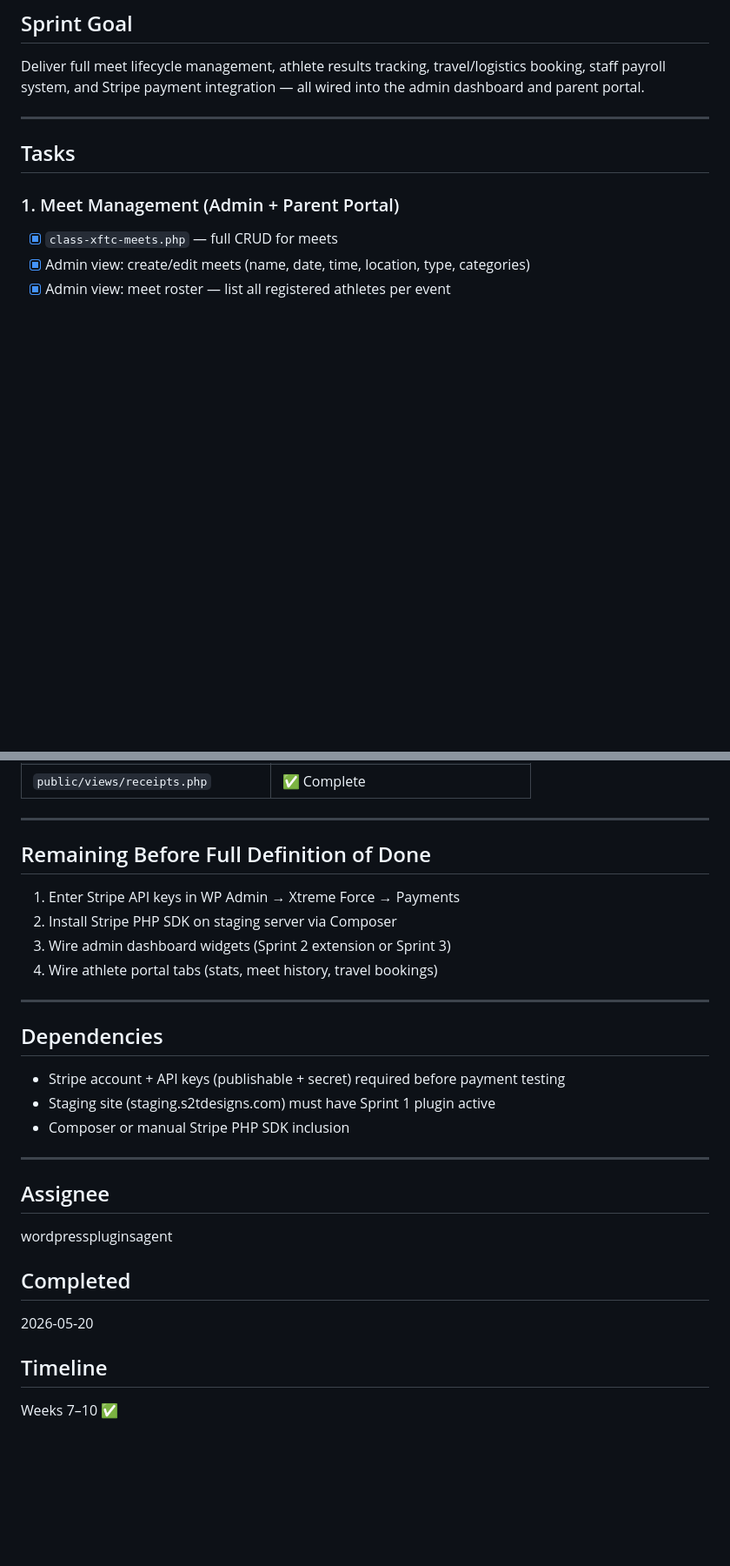
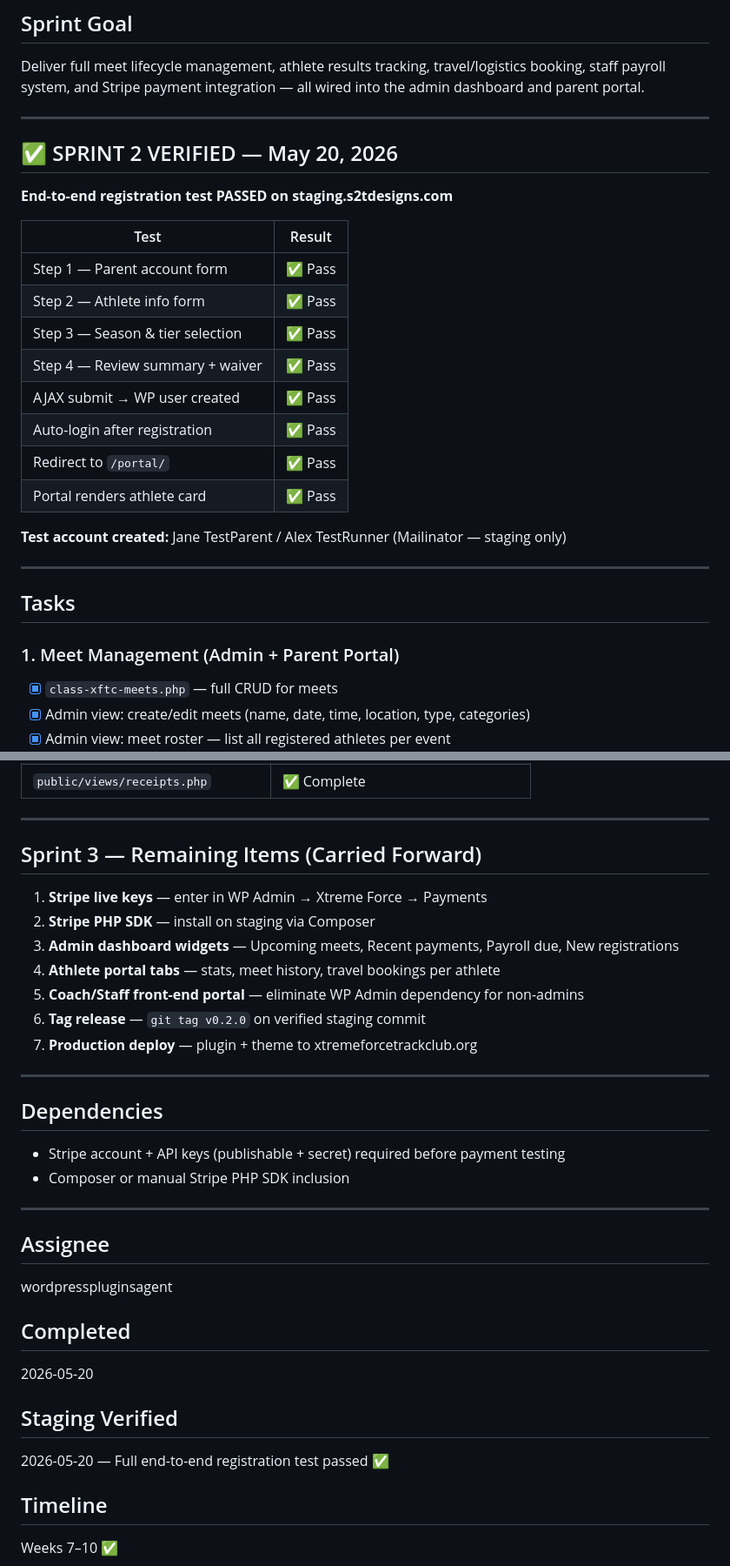
Before and after one commit to dpoly2/NewAgentHarness, a Markdown page: projects/xftc-redevelopment/SPRINT-2.md, 2 parts joined by grey strips. Shown at 87% size. Drawn GitHub-style; blank space fills up the shorter version.

Commit message:
✅ Sprint 2 verified — end-to-end registration test passed (May 20, 2026)
- All 4 registration steps tested on staging.s2tdesigns.com
- AJAX submit confirmed: WP user created, auto-login, portal redirect working
- Athlete card renders correctly in parent portal
- Sprint 3 items documented: Stripe keys, SDK, admin widgets, production deploy

```diff
--- a/projects/xftc-redevelopment/SPRINT-2.md
+++ b/projects/xftc-redevelopment/SPRINT-2.md
@@ -2,6 +2,25 @@
 
 ## Sprint Goal
 Deliver full meet lifecycle management, athlete results tracking, travel/logistics booking, staff payroll system, and Stripe payment integration — all wired into the admin dashboard and parent portal.
+
+---
+
+## ✅ SPRINT 2 VERIFIED — May 20, 2026
+
+**End-to-end registration test PASSED on staging.s2tdesigns.com**
+
+| Test | Result |
+|------|--------|
+| Step 1 — Parent account form | ✅ Pass |
+| Step 2 — Athlete info form | ✅ Pass |
+| Step 3 — Season & tier selection | ✅ Pass |
+| Step 4 — Review summary + waiver | ✅ Pass |
+| AJAX submit → WP user created | ✅ Pass |
+| Auto-login after registration | ✅ Pass |
+| Redirect to `/portal/` | ✅ Pass |
+| Portal renders athlete card | ✅ Pass |
+
+**Test account created:** Jane TestParent / Alex TestRunner (Mailinator — staging only)
 
 ---
 
@@ -95,17 +114,19 @@ Deliver full meet lifecycle management, athlete results tracking, travel/logisti
 
 ---
 
-## Remaining Before Full Definition of Done
-1. Enter Stripe API keys in WP Admin → Xtreme Force → Payments
-2. Install Stripe PHP SDK on staging server via Composer
-3. Wire admin dashboard widgets (Sprint 2 extension or Sprint 3)
-4. Wire athlete portal tabs (stats, meet history, travel bookings)
+## Sprint 3 — Remaining Items (Carried Forward)
+1. **Stripe live keys** — enter in WP Admin → Xtreme Force → Payments
+2. **Stripe PHP SDK** — install on staging via Composer
+3. **Admin dashboard widgets** — Upcoming meets, Recent payments, Payroll due, New registrations
+4. **Athlete portal tabs** — stats, meet history, travel bookings per athlete
+5. **Coach/Staff front-end portal** — eliminate WP Admin dependency for non-admins
+6. **Tag release** — `git tag v0.2.0` on verified staging commit
+7. **Production deploy** — plugin + theme to xtremeforcetrackclub.org
 
 ---
 
 ## Dependencies
 - Stripe account + API keys (publishable + secret) required before payment testing
-- Staging site (staging.s2tdesigns.com) must have Sprint 1 plugin active
 - Composer or manual Stripe PHP SDK inclusion
 
 ---
@@ -116,5 +137,8 @@ wordpresspluginsagent
 ## Completed
 2026-05-20
 
+## Staging Verified
+2026-05-20 — Full end-to-end registration test passed ✅
+
 ## Timeline
 Weeks 7–10 ✅
```
